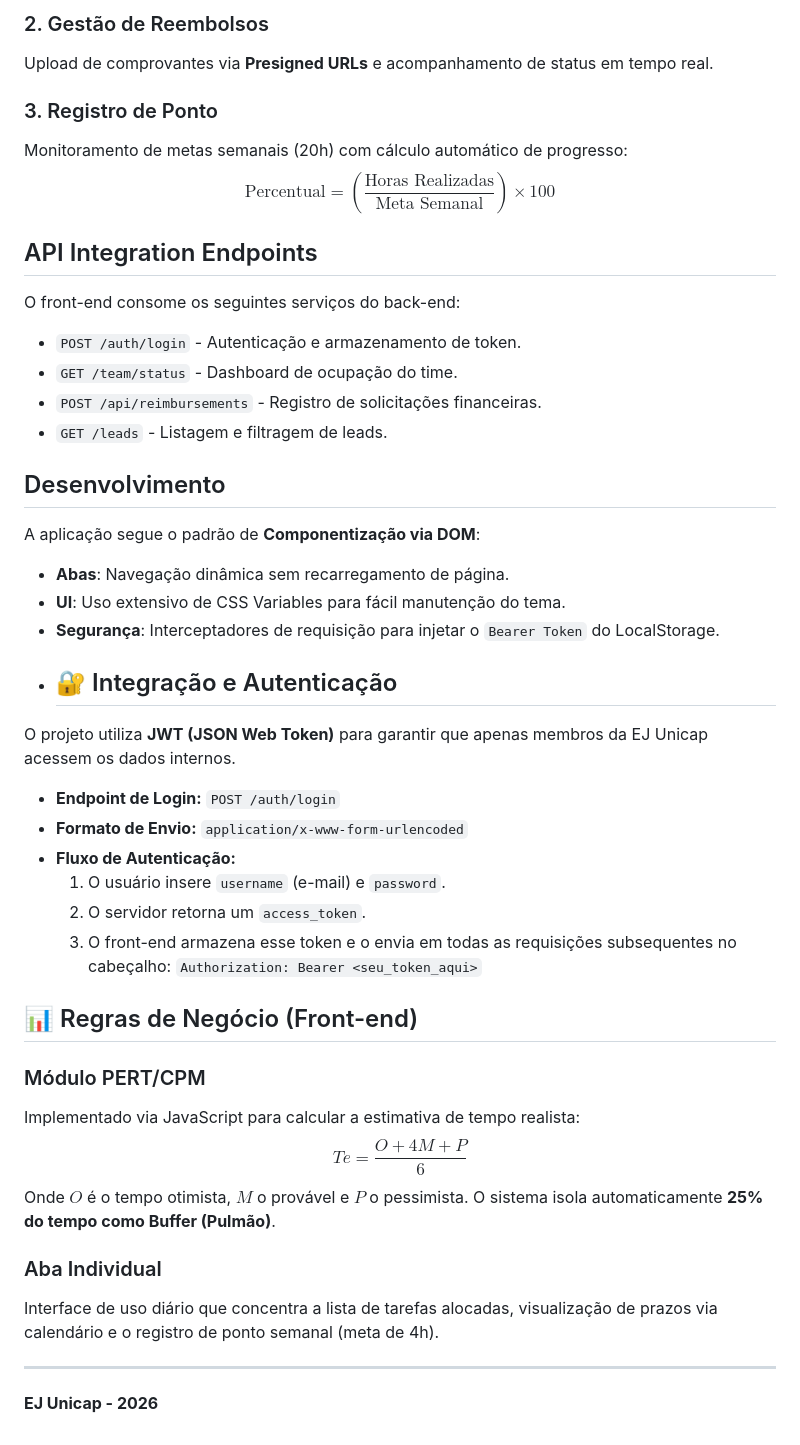
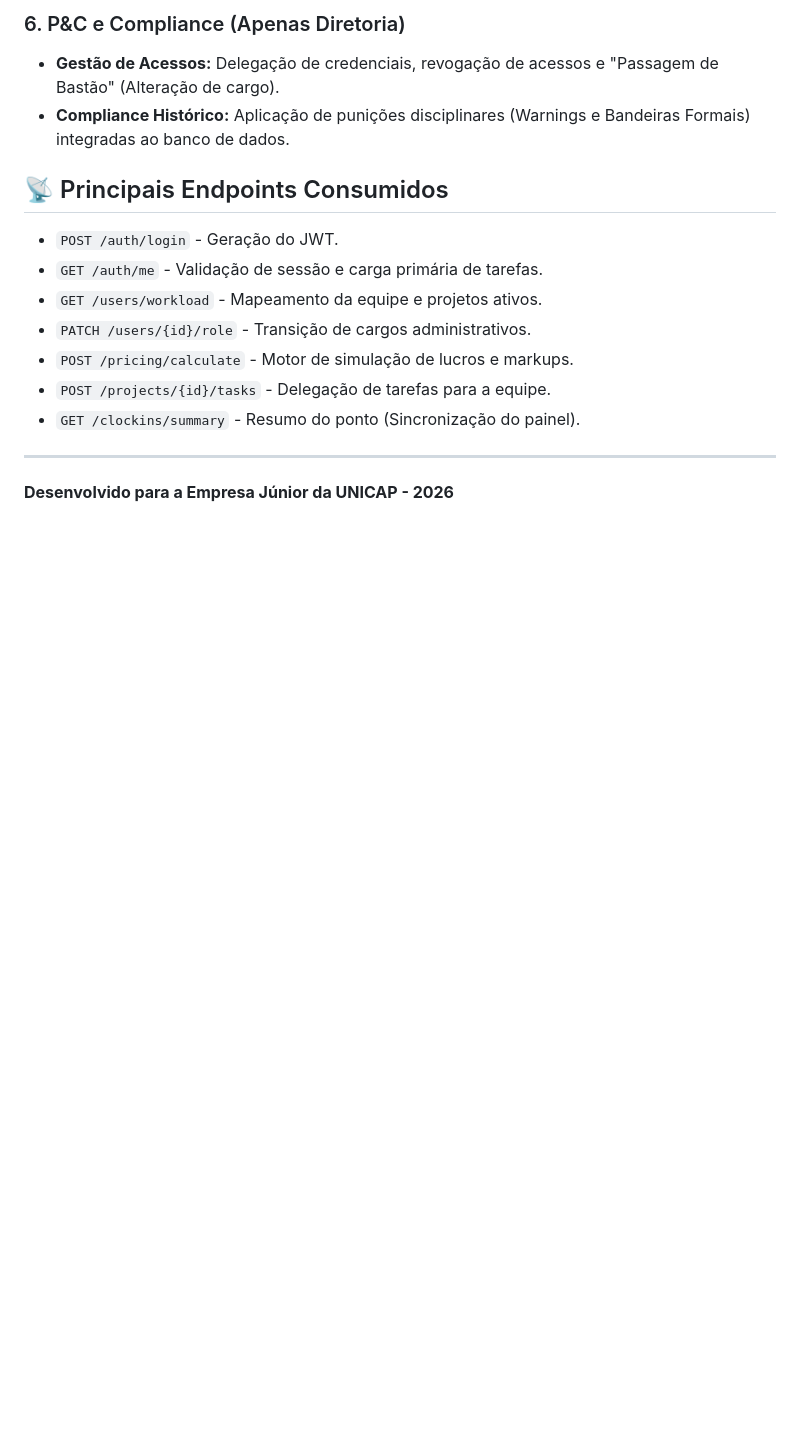
Before and after one commit to EJUnicap-org/intern-polatform, a Markdown page: readme.md, the part around one of its changes. GitHub-like rendering; blank space fills up the shorter version.

```diff
--- a/readme.md
+++ b/readme.md
@@ -43,46 +62,17 @@ Inclui gestão de **Buffer (Pulmão)** de 25% para Corrente Crítica.
 
-### 2. Gestão de Reembolsos
-Upload de comprovantes via **Presigned URLs** e acompanhamento de status em tempo real.
+### 6. P&C e Compliance (Apenas Diretoria)
+- **Gestão de Acessos:** Delegação de credenciais, revogação de acessos e "Passagem de Bastão" (Alteração de cargo).
+- **Compliance Histórico:** Aplicação de punições disciplinares (Warnings e Bandeiras Formais) integradas ao banco de dados.
 
-### 3. Registro de Ponto
-Monitoramento de metas semanais (20h) com cálculo automático de progresso:
-$$\text{Percentual} = \left( \frac{\text{Horas Realizadas}}{\text{Meta Semanal}} \right) \times 100$$
+## 📡 Principais Endpoints Consumidos
 
-## API Integration Endpoints
-
-O front-end consome os seguintes serviços do back-end:
-- `POST /auth/login` - Autenticação e armazenamento de token.
-- `GET /team/status` - Dashboard de ocupação do time.
-- `POST /api/reimbursements` - Registro de solicitações financeiras.
-- `GET /leads` - Listagem e filtragem de leads.
-
-## Desenvolvimento
-
-A aplicação segue o padrão de **Componentização via DOM**:
-- **Abas**: Navegação dinâmica sem recarregamento de página.
-- **UI**: Uso extensivo de CSS Variables para fácil manutenção do tema.
-- **Segurança**: Interceptadores de requisição para injetar o `Bearer Token` do LocalStorage.
-- ## 🔐 Integração e Autenticação
-
-O projeto utiliza **JWT (JSON Web Token)** para garantir que apenas membros da EJ Unicap acessem os dados internos.
-
-* **Endpoint de Login:** `POST /auth/login`
-* **Formato de Envio:** `application/x-www-form-urlencoded`
-* **Fluxo de Autenticação:**
-    1. O usuário insere `username` (e-mail) e `password`.
-    2. O servidor retorna um `access_token`.
-    3. O front-end armazena esse token e o envia em todas as requisições subsequentes no cabeçalho:
-       `Authorization: Bearer <seu_token_aqui>`
-
-## 📊 Regras de Negócio (Front-end)
-
-### Módulo PERT/CPM
-Implementado via JavaScript para calcular a estimativa de tempo realista:
-$$Te = \frac{O + 4M + P}{6}$$
-Onde $O$ é o tempo otimista, $M$ o provável e $P$ o pessimista. O sistema isola automaticamente **25% do tempo como Buffer (Pulmão)**.
-
-### Aba Individual
-Interface de uso diário que concentra a lista de tarefas alocadas, visualização de prazos via calendário e o registro de ponto semanal (meta de 4h).
+- `POST /auth/login` - Geração do JWT.
+- `GET /auth/me` - Validação de sessão e carga primária de tarefas.
+- `GET /users/workload` - Mapeamento da equipe e projetos ativos.
+- `PATCH /users/{id}/role` - Transição de cargos administrativos.
+- `POST /pricing/calculate` - Motor de simulação de lucros e markups.
+- `POST /projects/{id}/tasks` - Delegação de tarefas para a equipe.
+- `GET /clockins/summary` - Resumo do ponto (Sincronização do painel).
 
 ---
-**EJ Unicap - 2026**
+**Desenvolvido para a Empresa Júnior da UNICAP - 2026**
```
Also changed, not shown: other parts of readme.md (+47 -28 lines).
